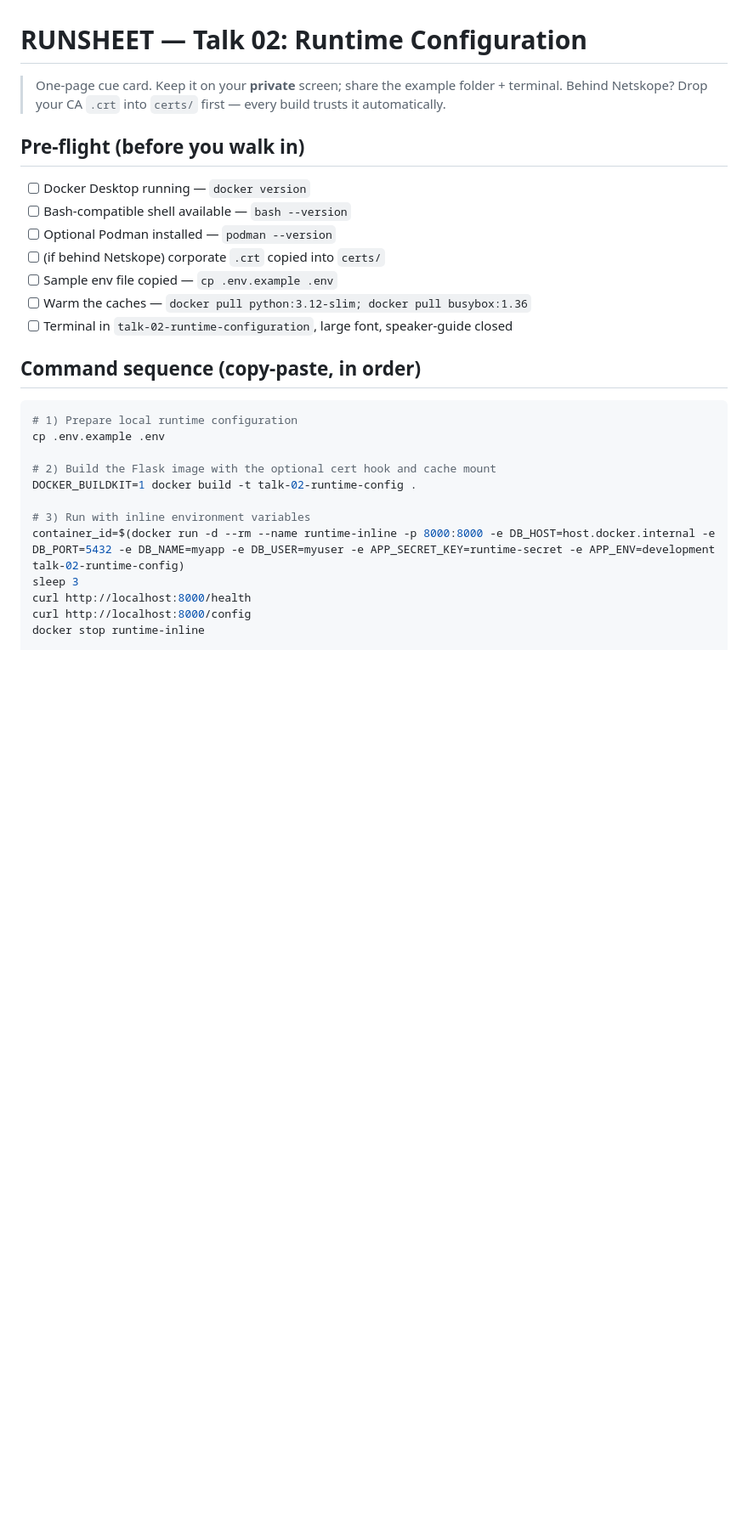
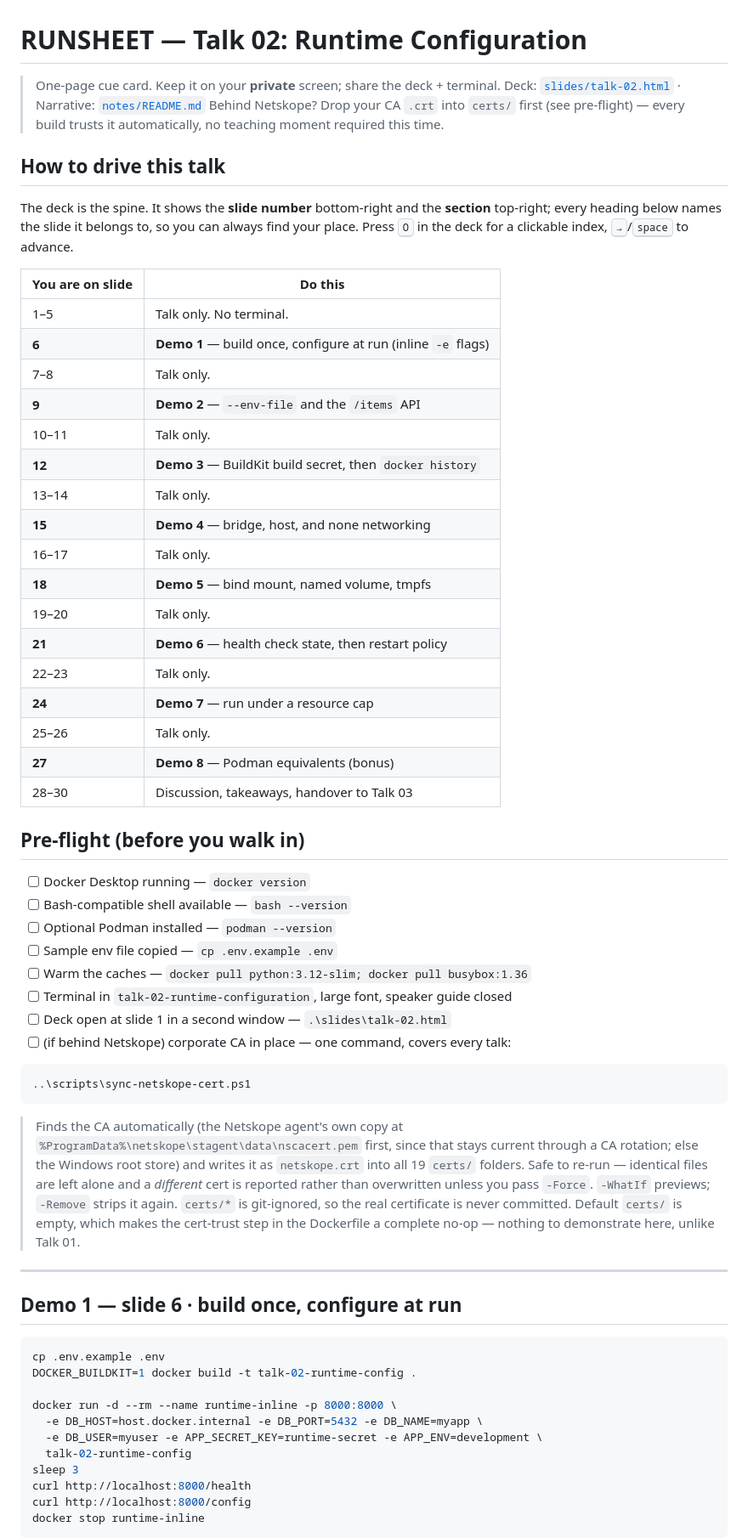
Before and after one commit to robjackstewart/container-series, a Markdown page: talk-02-runtime-configuration/RUNSHEET.md, the part around one of its changes. Shown at 85% size. Drawn GitHub-style; blank space fills up the shorter version.

````diff
--- a/talk-02-runtime-configuration/RUNSHEET.md
+++ b/talk-02-runtime-configuration/RUNSHEET.md
@@ -1,29 +1,74 @@
 # RUNSHEET — Talk 02: Runtime Configuration
 
-> One-page cue card. Keep it on your **private** screen; share the example folder + terminal.
-> Behind Netskope? Drop your CA `.crt` into `certs/` first — every build trusts it automatically.
+> One-page cue card. Keep it on your **private** screen; share the deck + terminal.
+> Deck: [`slides/talk-02.html`](./slides/talk-02.html) · Narrative: [`notes/README.md`](./notes/README.md)
+> Behind Netskope? Drop your CA `.crt` into `certs/` first (see pre-flight) — every build trusts
+> it automatically, no teaching moment required this time.
+
+## How to drive this talk
+
+The deck is the spine. It shows the **slide number** bottom-right and the **section** top-right;
+every heading below names the slide it belongs to, so you can always find your place.
+Press <kbd>O</kbd> in the deck for a clickable index, <kbd>→</kbd>/<kbd>space</kbd> to advance.
+
+| You are on slide | Do this |
+| --- | --- |
+| 1–5 | Talk only. No terminal. |
+| **6** | **Demo 1** — build once, configure at run (inline `-e` flags) |
+| 7–8 | Talk only. |
+| **9** | **Demo 2** — `--env-file` and the `/items` API |
+| 10–11 | Talk only. |
+| **12** | **Demo 3** — BuildKit build secret, then `docker history` |
+| 13–14 | Talk only. |
+| **15** | **Demo 4** — bridge, host, and none networking |
+| 16–17 | Talk only. |
+| **18** | **Demo 5** — bind mount, named volume, tmpfs |
+| 19–20 | Talk only. |
+| **21** | **Demo 6** — health check state, then restart policy |
+| 22–23 | Talk only. |
+| **24** | **Demo 7** — run under a resource cap |
+| 25–26 | Talk only. |
+| **27** | **Demo 8** — Podman equivalents (bonus) |
+| 28–30 | Discussion, takeaways, handover to Talk 03 |
 
 ## Pre-flight (before you walk in)
 - [ ] Docker Desktop running — `docker version`
 - [ ] Bash-compatible shell available — `bash --version`
 - [ ] Optional Podman installed — `podman --version`
-- [ ] (if behind Netskope) corporate `.crt` copied into `certs/`
 - [ ] Sample env file copied — `cp .env.example .env`
 - [ ] Warm the caches — `docker pull python:3.12-slim; docker pull busybox:1.36`
-- [ ] Terminal in `talk-02-runtime-configuration`, large font, speaker-guide closed
+- [ ] Terminal in `talk-02-runtime-configuration`, large font, speaker guide closed
+- [ ] Deck open at slide 1 in a second window — `.\slides\talk-02.html`
+- [ ] (if behind Netskope) corporate CA in place — one command, covers every talk:
 
-## Command sequence (copy-paste, in order)
+```powershell
+..\scripts\sync-netskope-cert.ps1
+```
+
+> Finds the CA automatically (the Netskope agent's own copy at
+> `%ProgramData%\netskope\stagent\data\nscacert.pem` first, since that stays current through a CA
+> rotation; else the Windows root store) and writes it as `netskope.crt` into all 19 `certs/` folders.
+> Safe to re-run — identical files are left alone and a *different* cert is reported rather than
+> overwritten unless you pass `-Force`. `-WhatIf` previews; `-Remove` strips it again.
+> `certs/*` is git-ignored, so the real certificate is never committed. Default `certs/` is empty,
+> which makes the cert-trust step in the Dockerfile a complete no-op — nothing to demonstrate here,
+> unlike Talk 01.
+
+---
+
+## Demo 1 — slide 6 · build once, configure at run
+
 ```bash
-# 1) Prepare local runtime configuration
 cp .env.example .env
-
-# 2) Build the Flask image with the optional cert hook and cache mount
 DOCKER_BUILDKIT=1 docker build -t talk-02-runtime-config .
 
-# 3) Run with inline environment variables
-container_id=$(docker run -d --rm --name runtime-inline -p 8000:8000 -e DB_HOST=host.docker.internal -e DB_PORT=5432 -e DB_NAME=myapp -e DB_USER=myuser -e APP_SECRET_KEY=runtime-secret -e APP_ENV=development talk-02-runtime-config)
+docker run -d --rm --name runtime-inline -p 8000:8000 \
+  -e DB_HOST=host.docker.internal -e DB_PORT=5432 -e DB_NAME=myapp \
+  -e DB_USER=myuser -e APP_SECRET_KEY=runtime-secret -e APP_ENV=development \
+  talk-02-runtime-config
 sleep 3
 curl http://localhost:8000/health
 curl http://localhost:8000/config
 docker stop runtime-inline
+```
 
````
Also changed, not shown: other parts of talk-02-runtime-configuration/RUNSHEET.md (+97 -32 lines).
